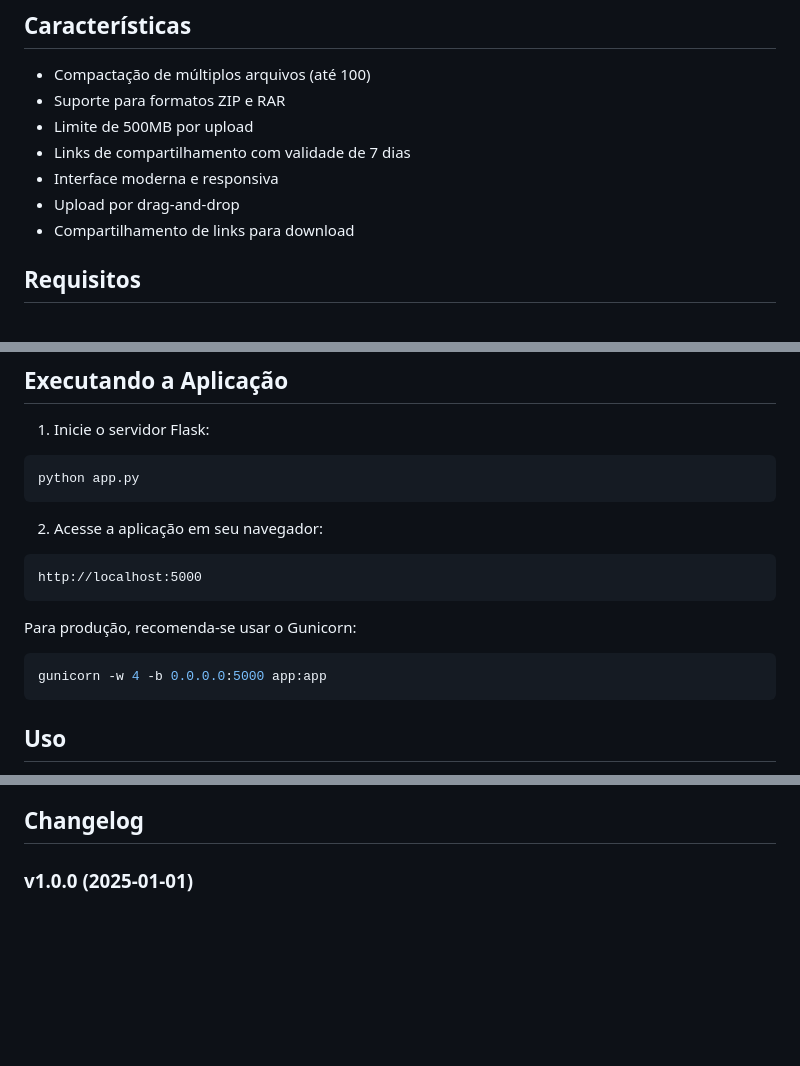
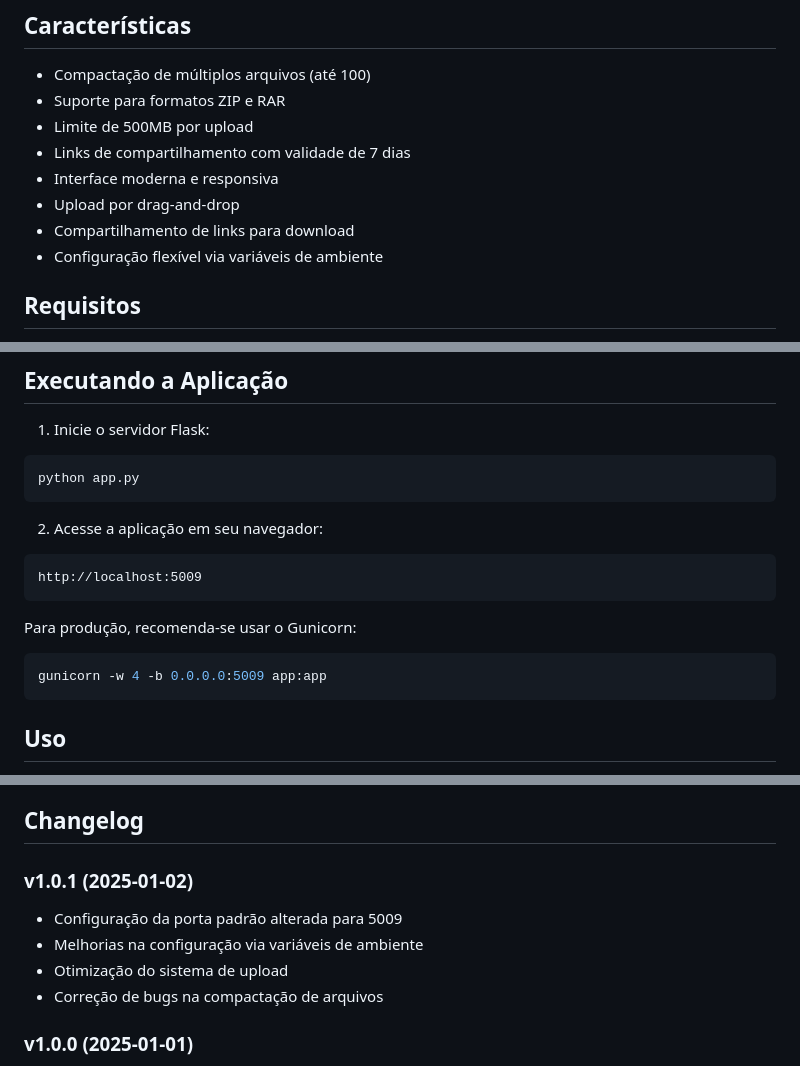
Before and after one commit to runawaydevil/dzip, a Markdown page: README.md, 3 parts joined by grey strips. GitHub-like rendering; blank space fills up the shorter version.

Commit message:
atualização do changelog

````diff
--- a/README.md
+++ b/README.md
@@ -20,6 +21,7 @@ DZip é uma aplicação web que permite compactar e compartilhar arquivos de for
 - Interface moderna e responsiva
 - Upload por drag-and-drop
 - Compartilhamento de links para download
+- Configuração flexível via variáveis de ambiente
 
 ## Requisitos
 
@@ -77,12 +79,12 @@ python app.py
 
 2. Acesse a aplicação em seu navegador:
 ```
-http://localhost:5000
+http://localhost:5009
 ```
 
 Para produção, recomenda-se usar o Gunicorn:
 ```bash
-gunicorn -w 4 -b 0.0.0.0:5000 app:app
+gunicorn -w 4 -b 0.0.0.0:5009 app:app
 ```
 
 ## Uso
@@ -100,6 +102,12 @@ gunicorn -w 4 -b 0.0.0.0:5000 app:app
 - Arquivos são automaticamente removidos após a expiração do link
 
 ## Changelog
+
+### v1.0.1 (2025-01-02)
+- Configuração da porta padrão alterada para 5009
+- Melhorias na configuração via variáveis de ambiente
+- Otimização do sistema de upload
+- Correção de bugs na compactação de arquivos
 
 ### v1.0.0 (2025-01-01)
 - Lançamento inicial do DZip
````
Also changed, not shown: other parts of README.md (+1 -0 lines).
